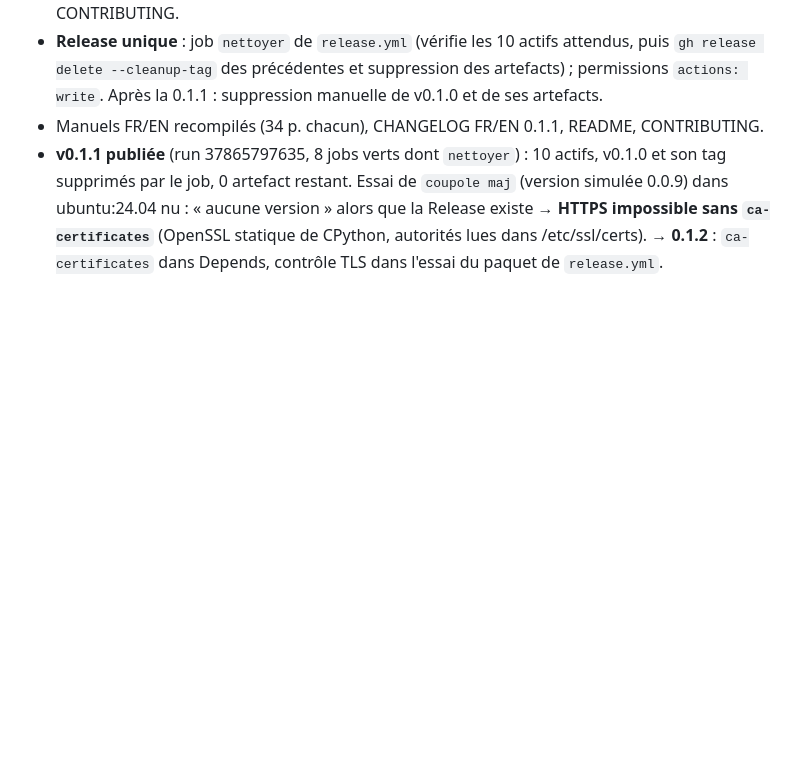
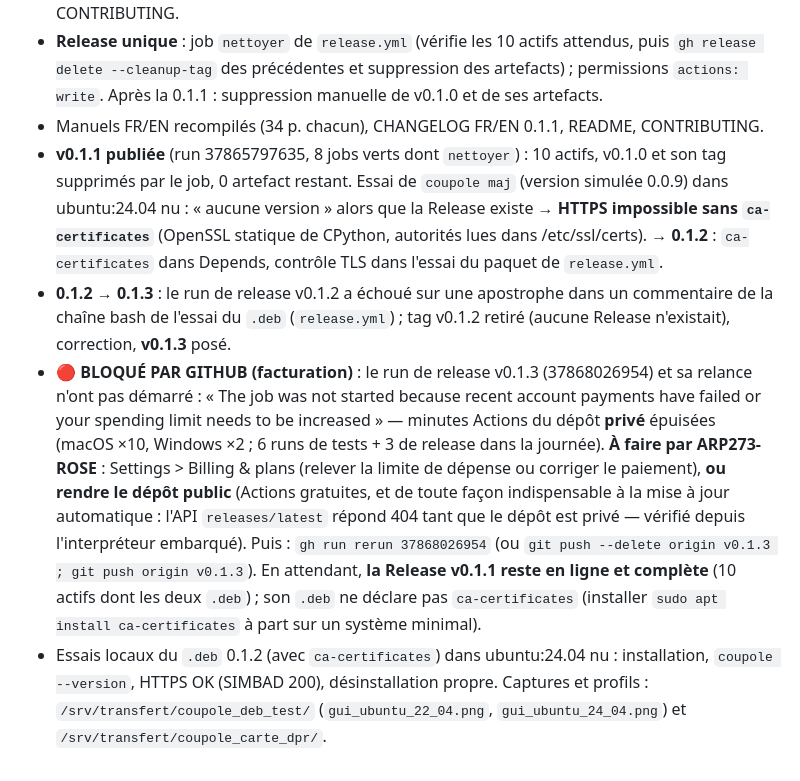
Before and after one commit to ARP273-ROSE/coupole, a Markdown page: PROGRESSION.md, the part around the change. Rendered like a GitHub page; blank space fills up the shorter version.

Commit message:
PROGRESSION : publication de la 0.1.3 bloquée par la facturation GitHub Actions (dépôt privé) ; marche à suivre ; API releases/latest en 404 tant que le dépôt est privé

```diff
--- a/PROGRESSION.md
+++ b/PROGRESSION.md
@@ -256,3 +256,17 @@ Consigne : « fais au mieux » → appliquer ce qui apporte un gain réel sans r
   alors que la Release existe → **HTTPS impossible sans `ca-certificates`** (OpenSSL statique de CPython, autorités lues
   dans /etc/ssl/certs). → **0.1.2** : `ca-certificates` dans Depends, contrôle TLS dans l'essai du paquet de
   `release.yml`.
+- **0.1.2 → 0.1.3** : le run de release v0.1.2 a échoué sur une apostrophe dans un commentaire de la chaîne bash de
+  l'essai du `.deb` (`release.yml`) ; tag v0.1.2 retiré (aucune Release n'existait), correction, **v0.1.3** posé.
+- 🔴 **BLOQUÉ PAR GITHUB (facturation)** : le run de release v0.1.3 (37868026954) et sa relance n'ont pas démarré :
+  « The job was not started because recent account payments have failed or your spending limit needs to be
+  increased » — minutes Actions du dépôt **privé** épuisées (macOS ×10, Windows ×2 ; 6 runs de tests + 3 de release
+  dans la journée). **À faire par ARP273-ROSE** : Settings > Billing & plans (relever la limite de dépense ou corriger le
+  paiement), **ou rendre le dépôt public** (Actions gratuites, et de toute façon indispensable à la mise à jour
+  automatique : l'API `releases/latest` répond 404 tant que le dépôt est privé — vérifié depuis l'interpréteur
+  embarqué). Puis : `gh run rerun 37868026954` (ou `git push --delete origin v0.1.3 ; git push origin v0.1.3`).
+  En attendant, **la Release v0.1.1 reste en ligne et complète** (10 actifs dont les deux `.deb`) ; son `.deb` ne
+  déclare pas `ca-certificates` (installer `sudo apt install ca-certificates` à part sur un système minimal).
+- Essais locaux du `.deb` 0.1.2 (avec `ca-certificates`) dans ubuntu:24.04 nu : installation, `coupole --version`,
+  HTTPS OK (SIMBAD 200), désinstallation propre. Captures et profils : `/srv/transfert/coupole_deb_test/`
+  (`gui_ubuntu_22_04.png`, `gui_ubuntu_24_04.png`) et `/srv/transfert/coupole_carte_dpr/`.
```
